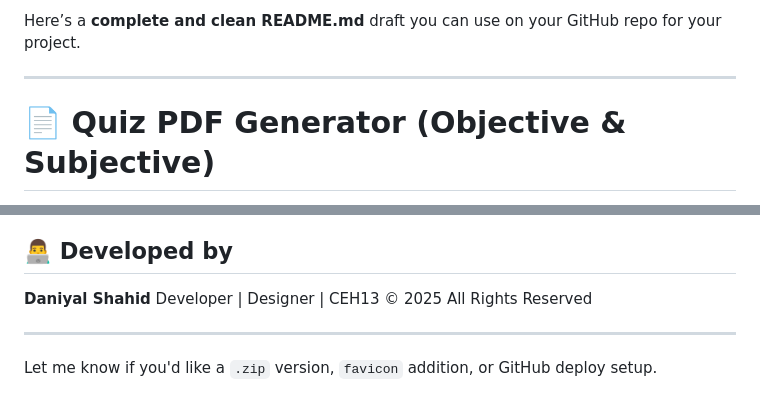
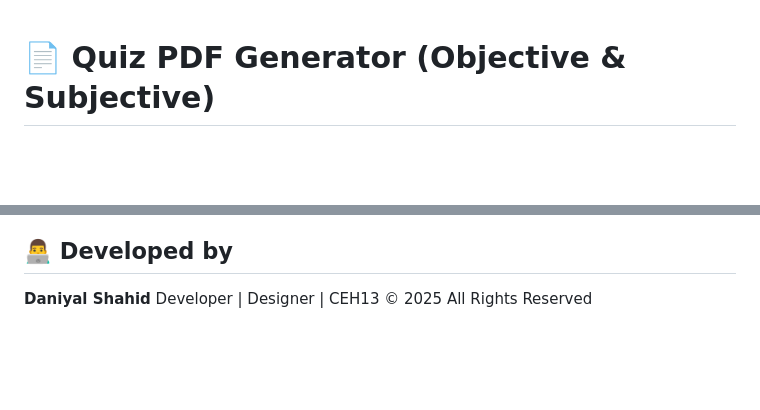
Before and after one commit to SkillDevloper/Simple-Quiz-PDF-Generator, a Markdown page: README.md, 2 parts joined by grey strips. Rendered like a GitHub page; blank space fills up the shorter version.

```diff
--- a/README.md
+++ b/README.md
@@ -1,7 +1,3 @@
-Here’s a **complete and clean README.md** draft you can use on your GitHub repo for your project.
-
----
-
 # 📄 Quiz PDF Generator (Objective & Subjective)
 
 A **modern, responsive** web-based tool to generate **PDFs from quiz questions** with support for both **Objective (MCQ)** and **Subjective** formats. This tool also includes a **preview panel**, **dark mode**, and a **professional PDF export** with watermark and layout preservation.
@@ -99,7 +95,3 @@ git clone https://github.com/SkillDevloper/Simple-Quiz-PDF-Generator.git
 **Daniyal Shahid**
 Developer | Designer | CEH13
 © 2025 All Rights Reserved
-
----
-
-Let me know if you'd like a `.zip` version, `favicon` addition, or GitHub deploy setup.
```
